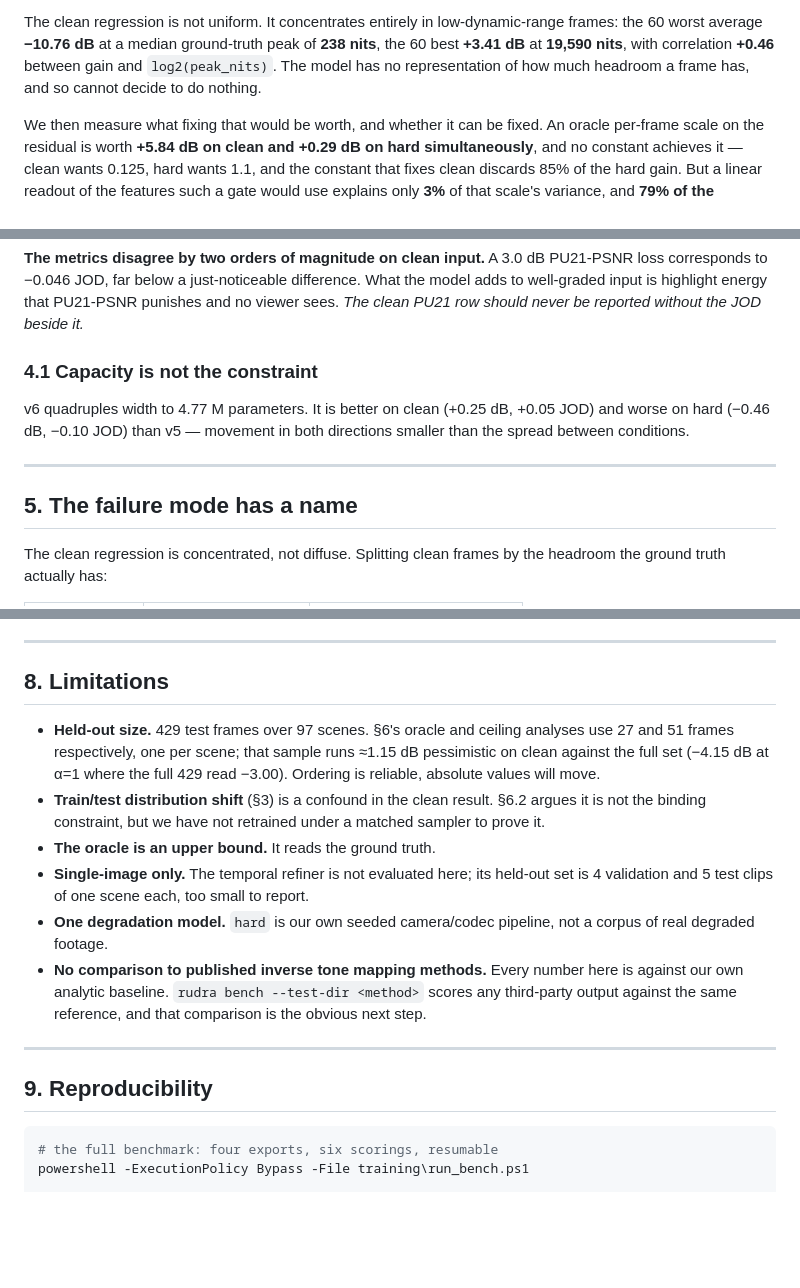
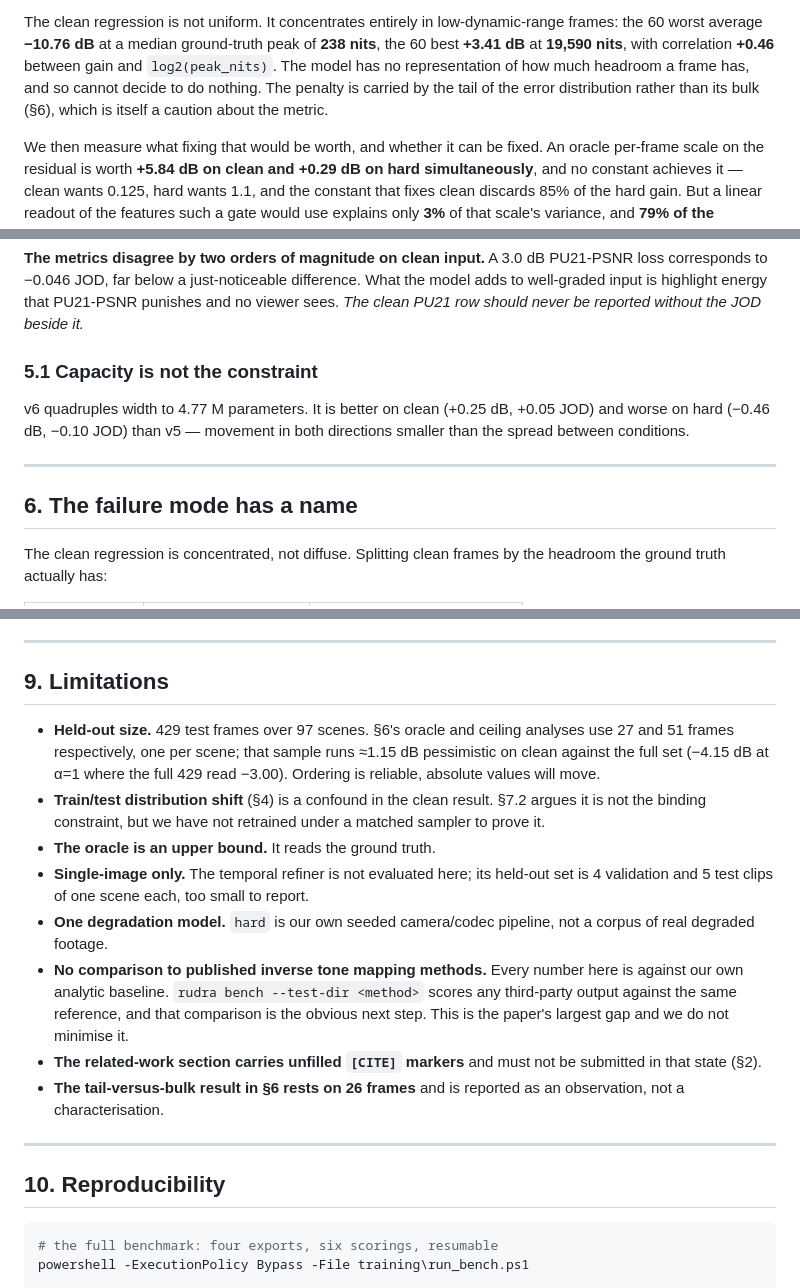
Before and after one commit to fxtdstudios/RUDRA, a Markdown page: PAPER_DRAFT_2026-08-29.md, 3 parts joined by grey strips. Rendered like a GitHub page; blank space fills up the shorter version.

````diff
--- a/PAPER_DRAFT_2026-08-29.md
+++ b/PAPER_DRAFT_2026-08-29.md
@@ -22,7 +22,8 @@ low-dynamic-range frames: the 60 worst average **−10.76 dB** at a median
 ground-truth peak of **238 nits**, the 60 best **+3.41 dB** at **19,590 nits**,
 with correlation **+0.46** between gain and `log2(peak_nits)`. The model has no
 representation of how much headroom a frame has, and so cannot decide to do
-nothing.
+nothing. The penalty is carried by the tail of the error distribution rather
+than its bulk (§6), which is itself a caution about the metric.
 
 We then measure what fixing that would be worth, and whether it can be fixed. An
 oracle per-frame scale on the residual is worth **+5.84 dB on clean and +0.29 dB
@@ -149,7 +215,7 @@ difference. What the model adds to well-graded input is highlight energy that
 PU21-PSNR punishes and no viewer sees. *The clean PU21 row should never be
 reported without the JOD beside it.*
 
-### 4.1 Capacity is not the constraint
+### 5.1 Capacity is not the constraint
 
 v6 quadruples width to 4.77 M parameters. It is better on clean (+0.25 dB,
 +0.05 JOD) and worse on hard (−0.46 dB, −0.10 JOD) than v5 — movement in both
@@ -157,7 +223,7 @@ directions smaller than the spread between conditions.
 
 ---
 
-## 5. The failure mode has a name
+## 6. The failure mode has a name
 
 The clean regression is concentrated, not diffuse. Splitting clean frames by the
 headroom the ground truth actually has:
@@ -297,13 +378,13 @@ against itself. Master EXR output was never affected.
 
 ---
 
-## 8. Limitations
+## 9. Limitations
 
 - **Held-out size.** 429 test frames over 97 scenes. §6's oracle and ceiling
   analyses use 27 and 51 frames respectively, one per scene; that sample runs
   ≈1.15 dB pessimistic on clean against the full set (−4.15 dB at α=1 where the
   full 429 read −3.00). Ordering is reliable, absolute values will move.
-- **Train/test distribution shift** (§3) is a confound in the clean result. §6.2
+- **Train/test distribution shift** (§4) is a confound in the clean result. §7.2
   argues it is not the binding constraint, but we have not retrained under a
   matched sampler to prove it.
 - **The oracle is an upper bound.** It reads the ground truth.
@@ -315,11 +396,15 @@ against itself. Master EXR output was never affected.
 - **No comparison to published inverse tone mapping methods.** Every number here
   is against our own analytic baseline. `rudra bench --test-dir <method>` scores
   any third-party output against the same reference, and that comparison is the
-  obvious next step.
+  obvious next step. This is the paper's largest gap and we do not minimise it.
+- **The related-work section carries unfilled `[CITE]` markers** and must not be
+  submitted in that state (§2).
+- **The tail-versus-bulk result in §6 rests on 26 frames** and is reported as an
+  observation, not a characterisation.
 
 ---
 
-## 9. Reproducibility
+## 10. Reproducibility
 
 ```bash
 # the full benchmark: four exports, six scorings, resumable
````
Also changed, not shown: other parts of PAPER_DRAFT_2026-08-29.md (+98 -18 lines).
